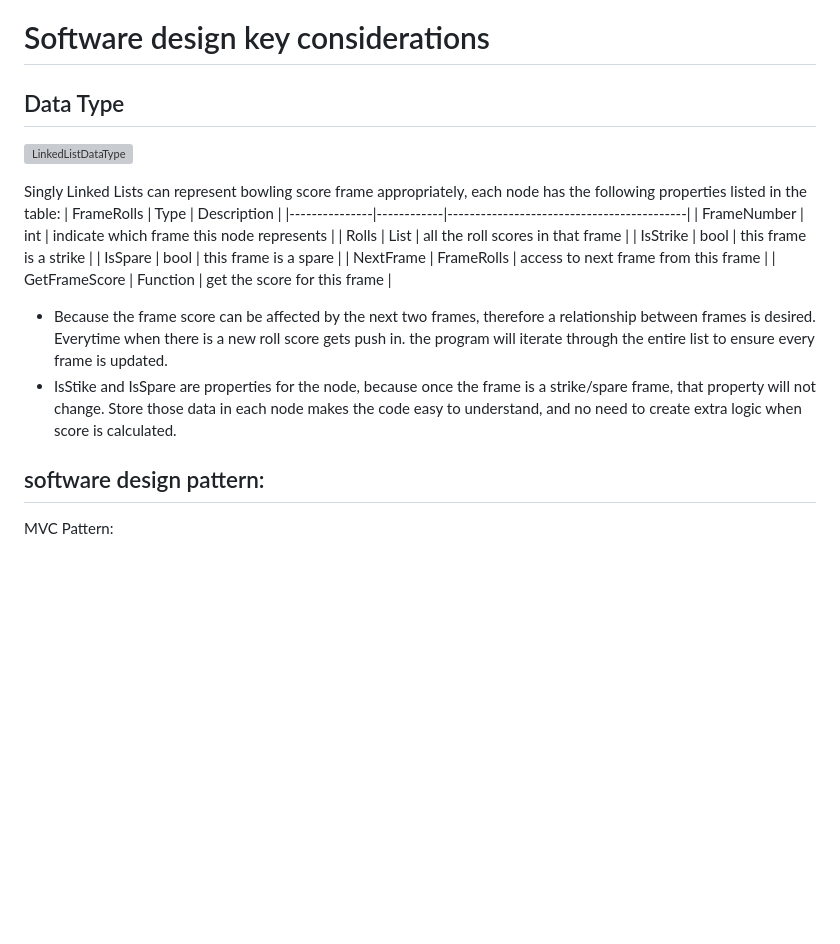
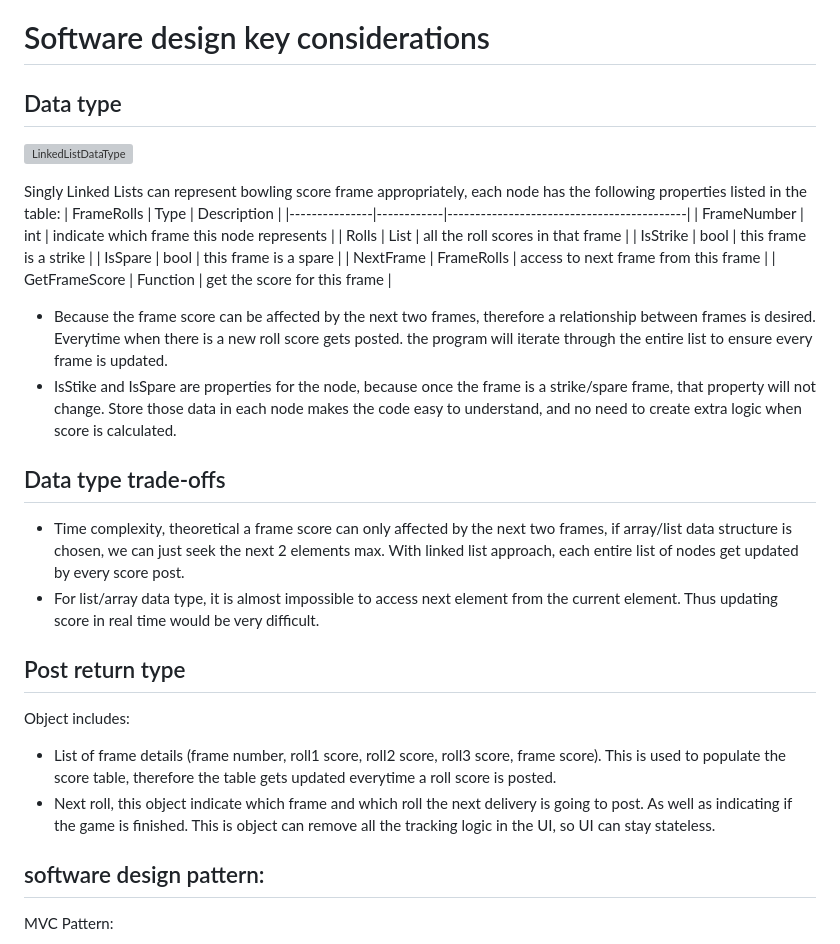
Before and after one commit to lawsberryPi/VenminderBowlingGameExercise, a Markdown page: README.md, the part around the change. Rendered like a GitHub page; blank space fills up the shorter version; grey boxes are pictures that could not be loaded.

```diff
--- a/README.md
+++ b/README.md
@@ -14,7 +14,7 @@ The project is written in ASP.NET core 6, therefore, it can be ran on Windows or
 
 
 # Software design key considerations
-## Data Type
+## Data type
 ![LinkedListDataType](https://github.com/lawsberryPi/VenminderBowlingGameExercise/assets/25314065/587ecc14-0726-4bba-a618-85405177d29a)
 
 Singly Linked Lists can represent bowling score frame appropriately, each node has the following properties listed in the table:
@@ -26,8 +26,18 @@ Singly Linked Lists can represent bowling score frame appropriately, each node h
 | IsSpare       | bool       | this frame is a spare                     |
 | NextFrame     | FrameRolls | access to next frame from this frame      |
 | GetFrameScore | Function   | get the score for this frame              |
-- Because the frame score can be affected by the next two frames, therefore a relationship between frames is desired. Everytime when there is a new roll score gets push in. the program will iterate through the entire list to ensure every frame is updated.
+
+- Because the frame score can be affected by the next two frames, therefore a relationship between frames is desired. Everytime when there is a new roll score gets posted. the program will iterate through the entire list to ensure every frame is updated.
 - IsStike and IsSpare are properties for the node, because once the frame is a strike/spare frame, that property will not change. Store those data in each node makes the code easy to understand, and no need to create extra logic when score is calculated.
+
+## Data type trade-offs
+- Time complexity, theoretical a frame score can only affected by the next two frames, if array/list data structure is chosen, we can just seek the next 2 elements max. With linked list approach, each entire list of nodes get updated by every score post.
+- For list/array data type, it is almost impossible to access next element from the current element. Thus updating score in real time would be very difficult.
+
+## Post return type
+Object includes:
+- List of frame details (frame number, roll1 score, roll2 score, roll3 score, frame score). This is used to populate the score table, therefore the table gets updated everytime a roll score is posted.
+- Next roll, this object indicate which frame and which roll the next delivery is going to post. As well as indicating if the game is finished. This is object can remove all the tracking logic in the UI, so UI can stay stateless.
 
 ## software design pattern:
 MVC Pattern:
```
